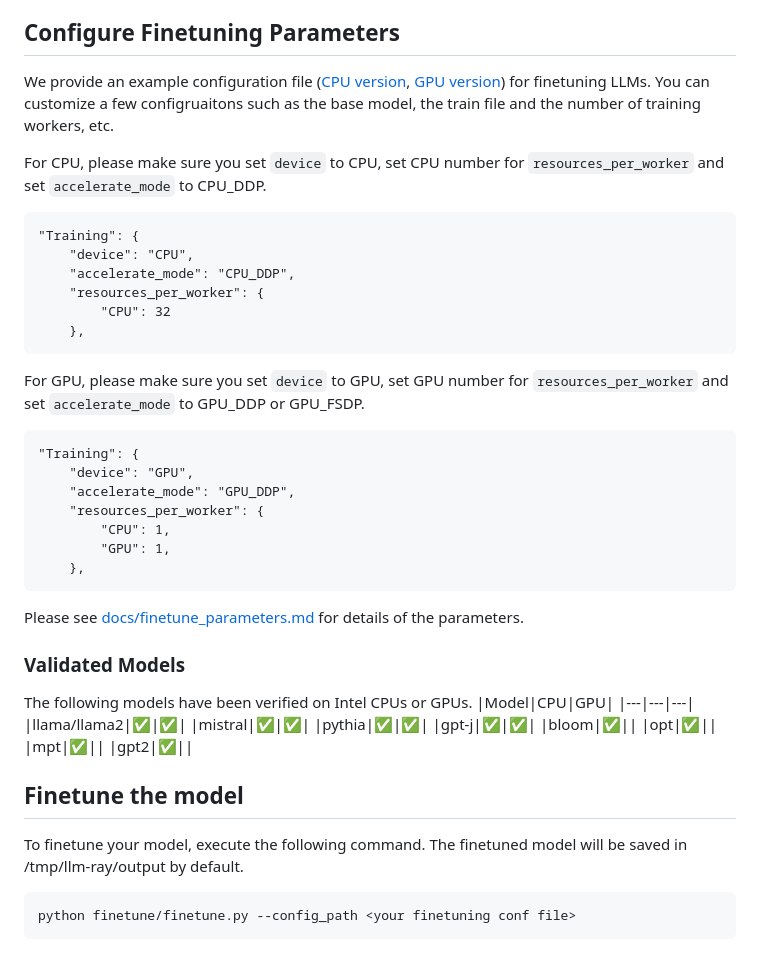
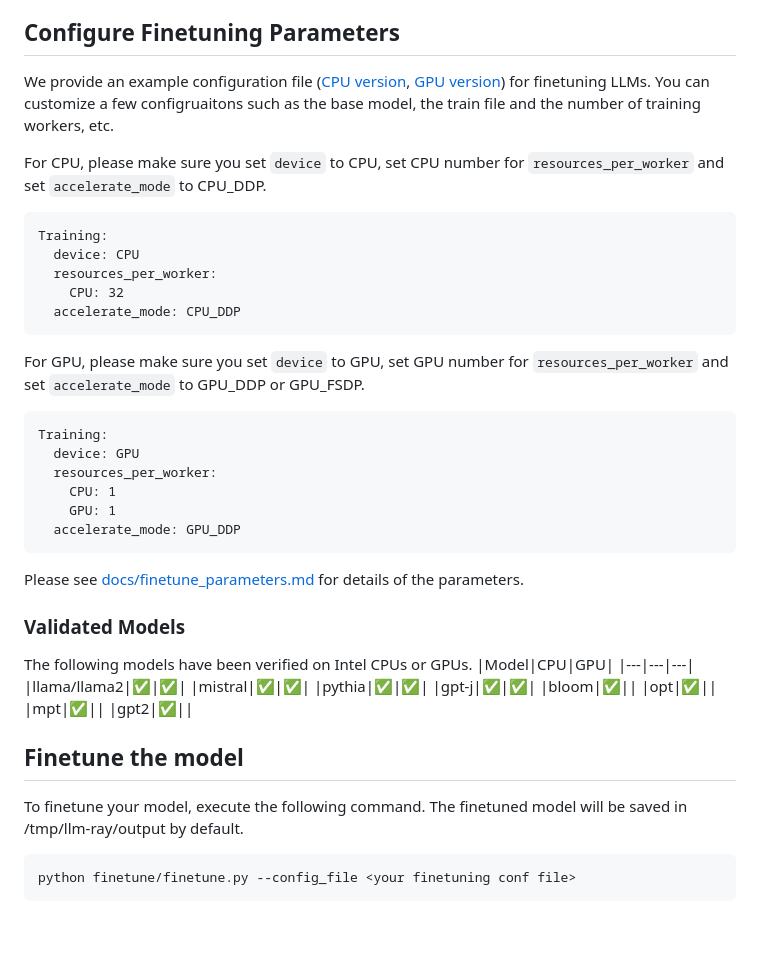
Before and after one commit to intel/llm-on-ray, a Markdown page: docs/finetune.md, the part around the change printed below. GitHub-like rendering; blank space fills up the shorter version.

````diff
--- a/docs/finetune.md
+++ b/docs/finetune.md
@@ -31,22 +31,20 @@ We provide an example configuration file ([CPU version](../finetune/finetune.con
 
 For CPU,  please make sure you set `device` to CPU, set CPU number for `resources_per_worker` and set `accelerate_mode` to CPU_DDP.
 ```
-"Training": {
-    "device": "CPU",
-    "accelerate_mode": "CPU_DDP",
-    "resources_per_worker": {
-        "CPU": 32
-    },
+Training:
+  device: CPU
+  resources_per_worker:
+    CPU: 32
+  accelerate_mode: CPU_DDP
 ```
 For GPU, please make sure you set `device` to GPU, set GPU number for `resources_per_worker` and set `accelerate_mode` to GPU_DDP or GPU_FSDP.
 ```
-"Training": {
-    "device": "GPU",
-    "accelerate_mode": "GPU_DDP",
-    "resources_per_worker": {
-        "CPU": 1,
-        "GPU": 1,
-    },
+Training:
+  device: GPU
+  resources_per_worker:
+    CPU: 1
+    GPU: 1
+  accelerate_mode: GPU_DDP
 ```
 Please see [docs/finetune_parameters.md](docs/finetune_parameters.md) for details of the parameters.
 
@@ -67,5 +65,5 @@ The following models have been verified on Intel CPUs or GPUs.
 ## Finetune the model
 To finetune your model, execute the following command. The finetuned model will be saved in /tmp/llm-ray/output by default.
 ``` bash
-python finetune/finetune.py --config_path <your finetuning conf file>
+python finetune/finetune.py --config_file <your finetuning conf file>
 ```
````
Also changed, not shown: other parts of docs/finetune.md (+1 -1 lines).
